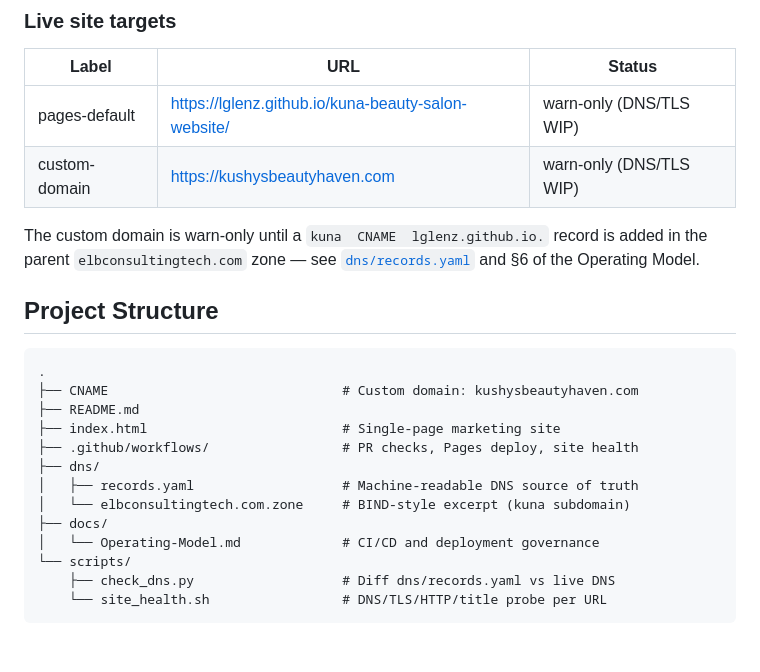
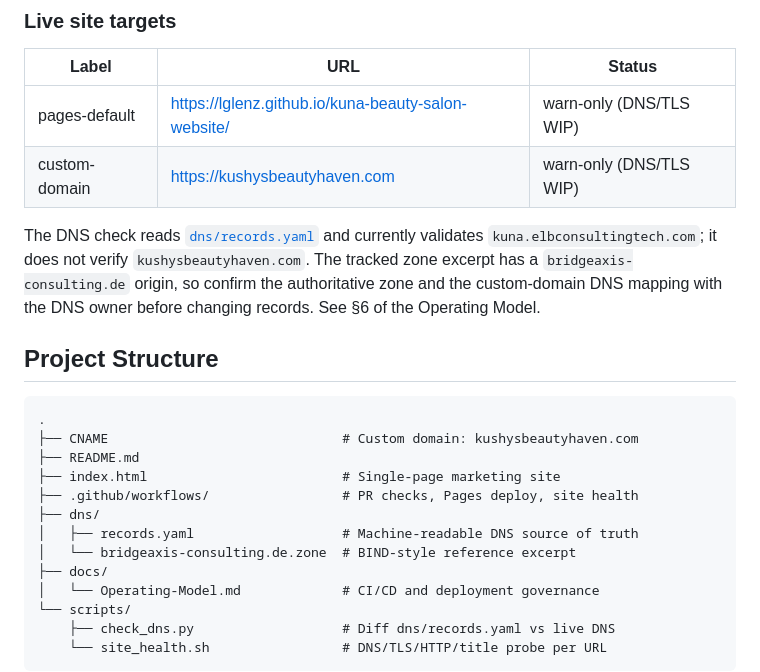
Before and after one commit to LGLenz/kuna-beauty-salon-website, a Markdown page: README.md, the part around the change. GitHub-like rendering; blank space fills up the shorter version.

Commit message:
Clarify DNS documentation scope
Co-authored-by: LGLenz <68009202+LGLenz@users.noreply.github.com>

```diff
--- a/README.md
+++ b/README.md
@@ -71,9 +71,12 @@ protection and the `production` environment. The full design lives in
 | pages-default  | https://lglenz.github.io/kuna-beauty-salon-website/              | warn-only (DNS/TLS WIP) |
 | custom-domain  | https://kushysbeautyhaven.com                               | warn-only (DNS/TLS WIP) |
 
-The custom domain is warn-only until a `kuna  CNAME  lglenz.github.io.`
-record is added in the parent `elbconsultingtech.com` zone — see
-[`dns/records.yaml`](dns/records.yaml) and §6 of the Operating Model.
+The DNS check reads [`dns/records.yaml`](dns/records.yaml) and currently
+validates `kuna.elbconsultingtech.com`; it does not verify
+`kushysbeautyhaven.com`. The tracked zone excerpt has a
+`bridgeaxis-consulting.de` origin, so confirm the authoritative zone and the
+custom-domain DNS mapping with the DNS owner before changing records. See §6
+of the Operating Model.
 
 ## Project Structure
 
@@ -85,7 +88,7 @@ record is added in the parent `elbconsultingtech.com` zone — see
 ├── .github/workflows/                 # PR checks, Pages deploy, site health
 ├── dns/
 │   ├── records.yaml                   # Machine-readable DNS source of truth
-│   └── elbconsultingtech.com.zone     # BIND-style excerpt (kuna subdomain)
+│   └── bridgeaxis-consulting.de.zone  # BIND-style reference excerpt
 ├── docs/
 │   └── Operating-Model.md             # CI/CD and deployment governance
 └── scripts/
```
Also changed, not shown: docs/Operating-Model.md (+27 -17 lines).
